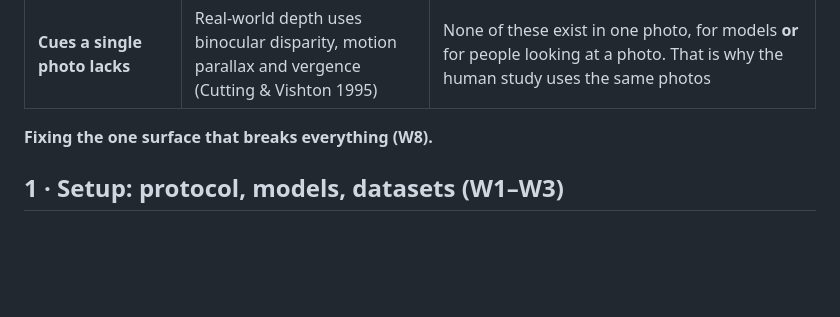
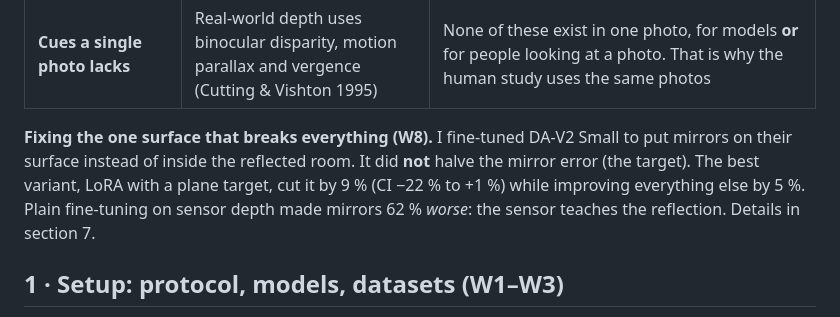
Before and after one commit to yandouziyassine/COMPUTER-VISION-PROJECT-LIBRARY, a Markdown page: 14-monocular-depth-3d/README.md, the part around one of its changes. GitHub-like rendering; blank space fills up the shorter version.

```diff
--- a/14-monocular-depth-3d/README.md
+++ b/14-monocular-depth-3d/README.md
@@ -28,7 +28,10 @@ vision-science literature.
 | **Knowing when it's wrong** | Confidence is reported, not measured here | Model disagreement flags errors (Spearman 0.33). Removing the 10 % most uncertain pixels cuts AbsRel from 0.043 to 0.035, vs 0.026 for a perfect ranking (W6) |
 | **Cues a single photo lacks** | Real-world depth uses binocular disparity, motion parallax and vergence (Cutting & Vishton 1995) | None of these exist in one photo, for models **or** for people looking at a photo. That is why the human study uses the same photos |
 
-**Fixing the one surface that breaks everything (W8).** <!--W8-->
+**Fixing the one surface that breaks everything (W8).** I fine-tuned DA-V2 Small to put mirrors on their surface instead of inside the reflected room. It did **not**
+halve the mirror error (the target). The best variant, LoRA with a plane target, cut it by 9 % (CI −22 % to +1 %)
+while improving everything else by 5 %. Plain fine-tuning on sensor depth made mirrors 62 % *worse*: the sensor
+teaches the reflection. Details in section 7.
 
 ## 1 · Setup: protocol, models, datasets (W1–W3)
 
```
Also changed, not shown: other parts of 14-monocular-depth-3d/README.md (+26 -1 lines), 14-monocular-depth-3d/docs/w8_mirror.png (added), 2 other files.
